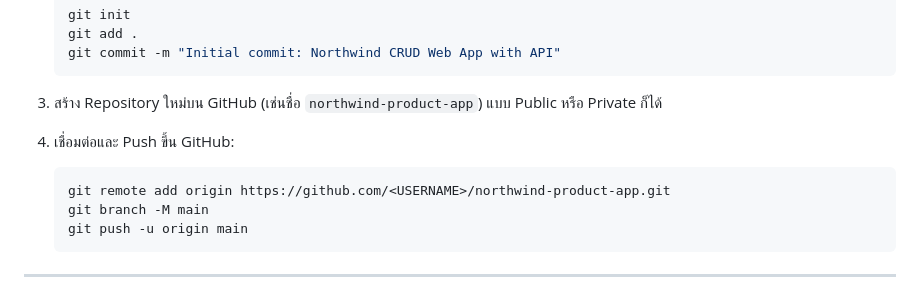
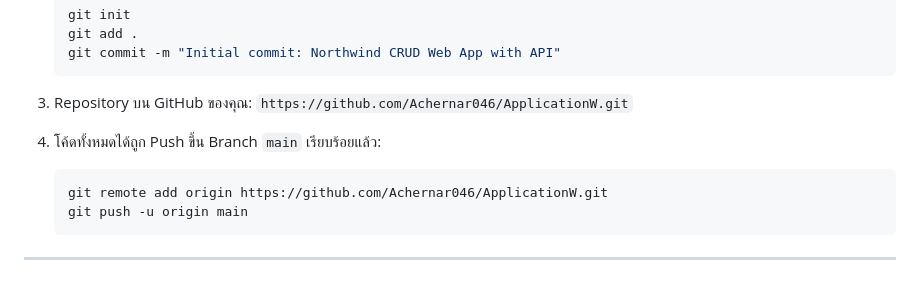
Before and after one commit to Achernar046/ApplicationW, a Markdown page: RAILWAY_DEPLOY_GUIDE.md, the part around the change. Drawn GitHub-style.

Commit message:
Update deployment guide with official repository link

````diff
--- a/RAILWAY_DEPLOY_GUIDE.md
+++ b/RAILWAY_DEPLOY_GUIDE.md
@@ -50,11 +50,11 @@
    git commit -m "Initial commit: Northwind CRUD Web App with API"
    ```
 
-3. สร้าง Repository ใหม่บน GitHub (เช่นชื่อ `northwind-product-app`) แบบ Public หรือ Private ก็ได้
-4. เชื่อมต่อและ Push ขึ้น GitHub:
+3. Repository บน GitHub ของคุณ:
+   `https://github.com/Achernar046/ApplicationW.git`
+4. โค้ดทั้งหมดได้ถูก Push ขึ้น Branch `main` เรียบร้อยแล้ว:
    ```bash
-   git remote add origin https://github.com/<USERNAME>/northwind-product-app.git
-   git branch -M main
+   git remote add origin https://github.com/Achernar046/ApplicationW.git
    git push -u origin main
    ```
 
````
